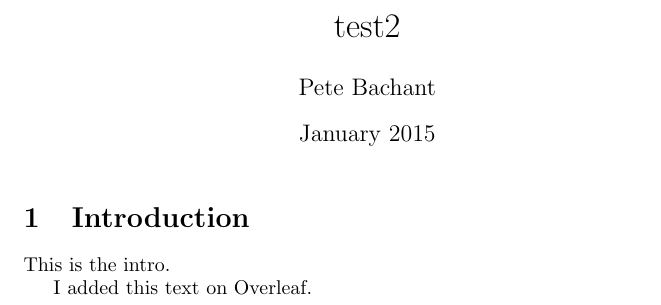
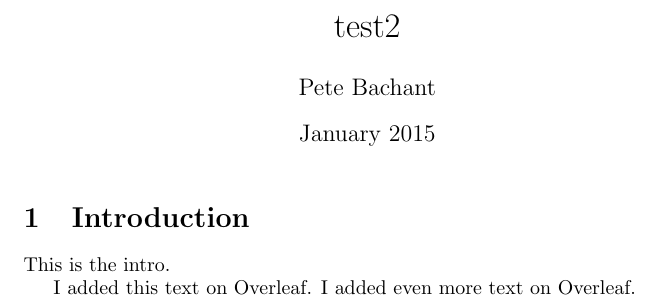
Before and after one commit to petebachant/test-2, a LaTeX document (pubs/overleaf-paper/main.tex): part of the page, cut so that both start at the same text. Compiled offline with pdfLaTeX.

Commit message:
Sync pubs/overleaf-paper with Overleaf project

```diff
--- a/pubs/overleaf-paper/main.tex
+++ b/pubs/overleaf-paper/main.tex
@@ -13,6 +13,6 @@
 
 This is the intro.
 
-I added this text on Overleaf.
+I added this text on Overleaf. I added even more text on Overleaf.
 
 \end{document}
```
Also changed, not shown: calkit.yaml (+1 -1 lines).
